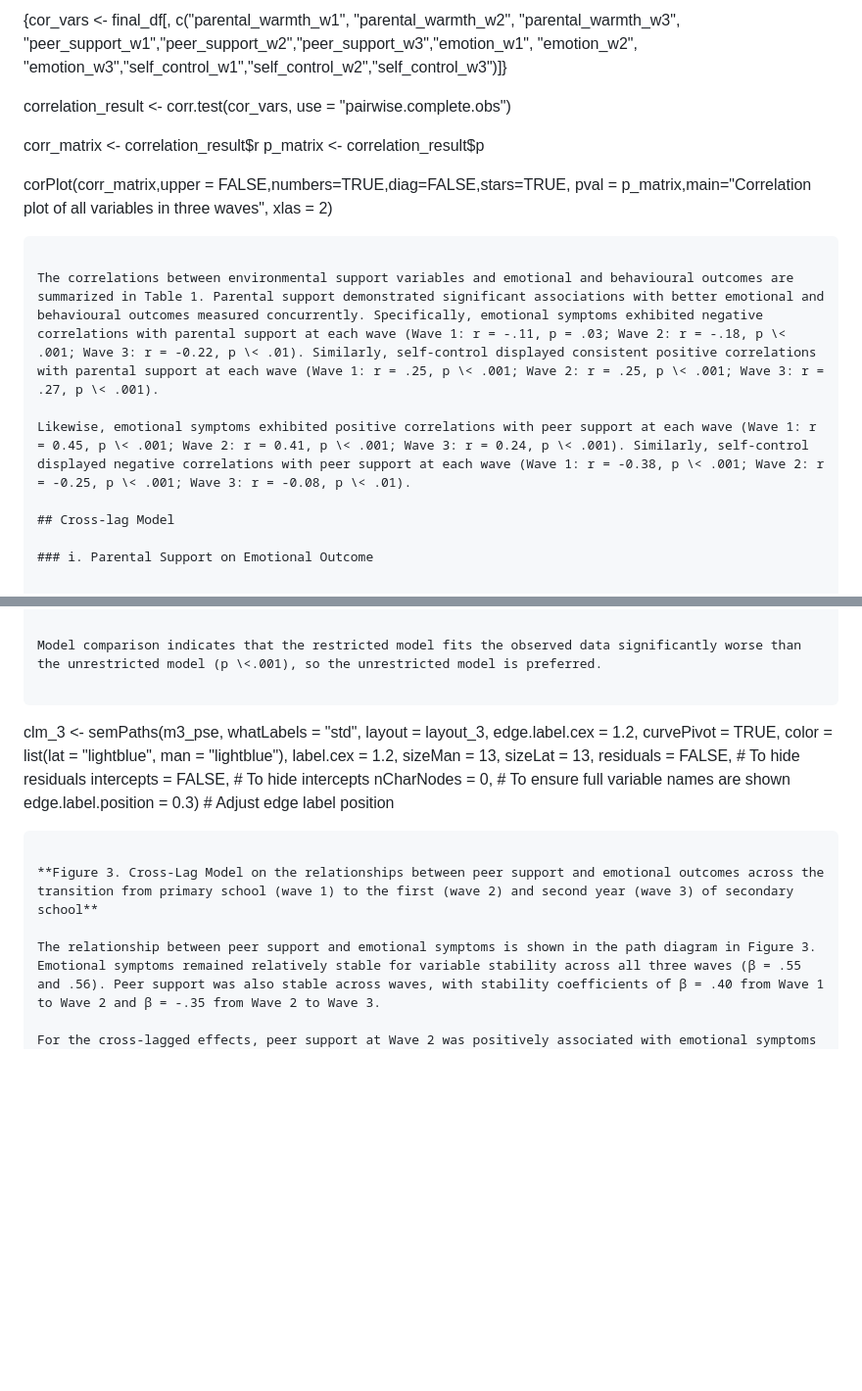
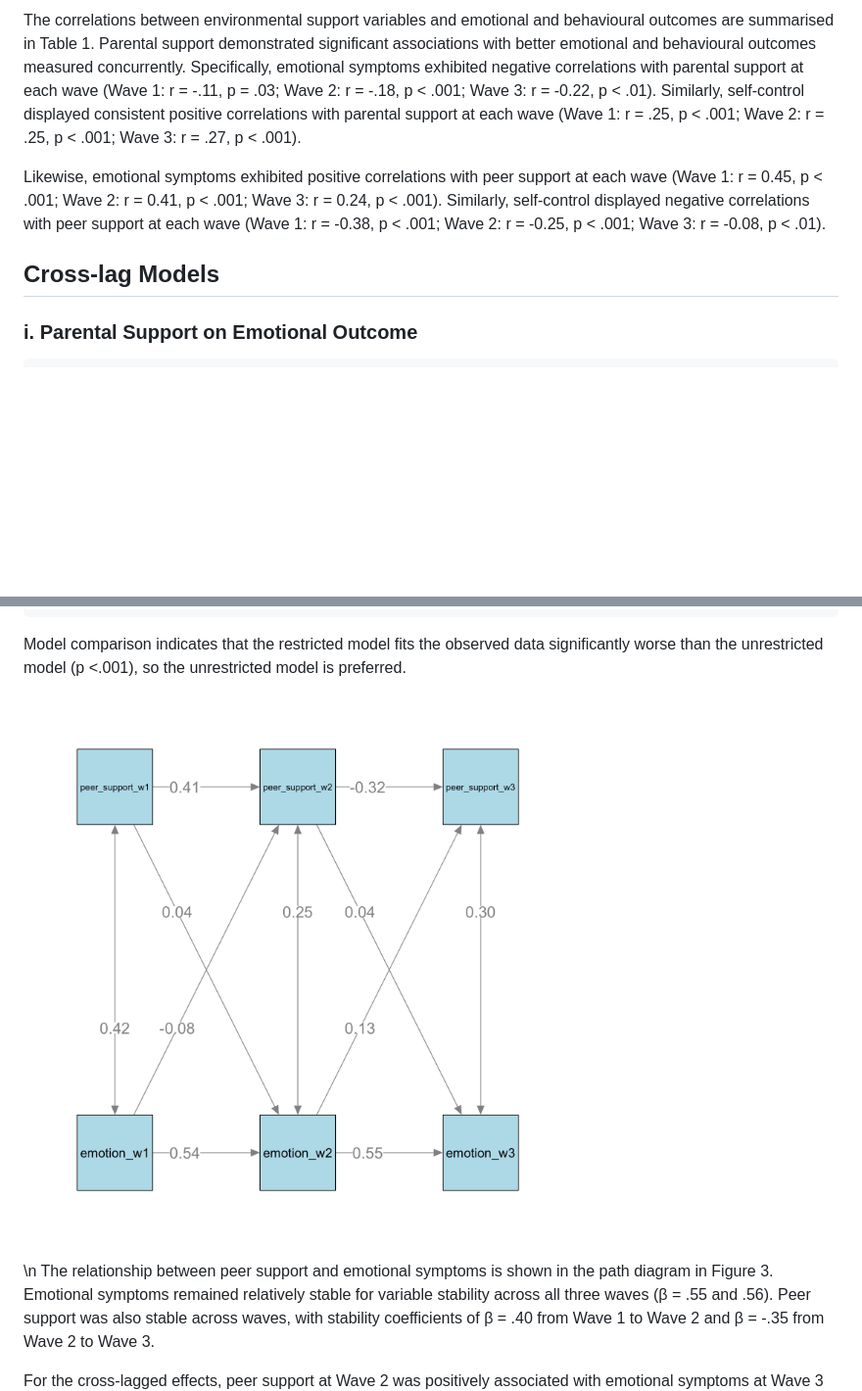
Before and after one commit to longitudinal-data-analysis-prac-2024/team_1_project, a Markdown page: README.md, 2 parts joined by grey strips. Shown: that part at 98% size. GitHub-like rendering; pictures changed too: plots/clm_3.png (added); blank space fills up the shorter version.

````diff
--- a/README.md
+++ b/README.md
@@ -140,20 +108,9 @@ wave3_descriptive
 
-```
-{cor_vars <- final_df[, c("parental_warmth_w1", "parental_warmth_w2", "parental_warmth_w3", "peer_support_w1","peer_support_w2","peer_support_w3","emotion_w1", "emotion_w2", "emotion_w3","self_control_w1","self_control_w2","self_control_w3")]}
-
-correlation_result <- corr.test(cor_vars, use = "pairwise.complete.obs")
-
-corr_matrix <- correlation_result$r
-p_matrix <- correlation_result$p
-
-corPlot(corr_matrix,upper = FALSE,numbers=TRUE,diag=FALSE,stars=TRUE, pval = p_matrix,main="Correlation plot of all variables in three waves", xlas = 2)
-```
-
-The correlations between environmental support variables and emotional and behavioural outcomes are summarized in Table 1. Parental support demonstrated significant associations with better emotional and behavioural outcomes measured concurrently. Specifically, emotional symptoms exhibited negative correlations with parental support at each wave (Wave 1: r = -.11, p = .03; Wave 2: r = -.18, p \< .001; Wave 3: r = -0.22, p \< .01). Similarly, self-control displayed consistent positive correlations with parental support at each wave (Wave 1: r = .25, p \< .001; Wave 2: r = .25, p \< .001; Wave 3: r = .27, p \< .001).
+The correlations between environmental support variables and emotional and behavioural outcomes are summarised in Table 1. Parental support demonstrated significant associations with better emotional and behavioural outcomes measured concurrently. Specifically, emotional symptoms exhibited negative correlations with parental support at each wave (Wave 1: r = -.11, p = .03; Wave 2: r = -.18, p \< .001; Wave 3: r = -0.22, p \< .01). Similarly, self-control displayed consistent positive correlations with parental support at each wave (Wave 1: r = .25, p \< .001; Wave 2: r = .25, p \< .001; Wave 3: r = .27, p \< .001).
 
 Likewise, emotional symptoms exhibited positive correlations with peer support at each wave (Wave 1: r = 0.45, p \< .001; Wave 2: r = 0.41, p \< .001; Wave 3: r = 0.24, p \< .001). Similarly, self-control displayed negative correlations with peer support at each wave (Wave 1: r = -0.38, p \< .001; Wave 2: r = -0.25, p \< .001; Wave 3: r = -0.08, p \< .01).
 
-## Cross-lag Model
+## Cross-lag Models
 
 ### i. Parental Support on Emotional Outcome
 
@@ -295,24 +222,9 @@ anova(m3_pse, m3_pse_restricted)
 
 Model comparison indicates that the restricted model fits the observed data significantly worse than the unrestricted model (p \<.001), so the unrestricted model is preferred.
 
-```
-clm_3 <- semPaths(m3_pse, whatLabels = "std",
-                  layout = layout_3,
-                  edge.label.cex = 1.2,
-                  curvePivot = TRUE,
-                  color = list(lat = "lightblue", man = "lightblue"),
-                  label.cex = 1.2,
-                  sizeMan = 13,
-                  sizeLat = 13,
-                  residuals = FALSE, # To hide residuals
-                  intercepts = FALSE, # To hide intercepts
-                  nCharNodes = 0, # To ensure full variable names are shown
-                  edge.label.position = 0.3) # Adjust edge label position
-```
+![**Figure 3. Cross-Lag Model on the relationships between peer support and emotional outcomes across the transition from primary school (wave 1) to the first (wave 2) and second year (wave 3) of secondary school**](plots/clm_3.png)
 
-**Figure 3. Cross-Lag Model on the relationships between peer support and emotional outcomes across the transition from primary school (wave 1) to the first (wave 2) and second year (wave 3) of secondary school**
-
-The relationship between peer support and emotional symptoms is shown in the path diagram in Figure 3. Emotional symptoms remained relatively stable for variable stability across all three waves (β = .55 and .56). Peer support was also stable across waves, with stability coefficients of β = .40 from Wave 1 to Wave 2 and β = -.35 from Wave 2 to Wave 3.
+\n The relationship between peer support and emotional symptoms is shown in the path diagram in Figure 3. Emotional symptoms remained relatively stable for variable stability across all three waves (β = .55 and .56). Peer support was also stable across waves, with stability coefficients of β = .40 from Wave 1 to Wave 2 and β = -.35 from Wave 2 to Wave 3.
 
 For the cross-lagged effects, peer support at Wave 2 was positively associated with emotional symptoms at Wave 3 (β = .13, p = .00). This effect is unidirectional because emotional symptoms at Wave 2 were not associated with peer support at Wave 3 (β = .04, p = .33). However, emotional symptoms at Wave 1 were not significantly associated with peer support at Wave 2 (β = -.06, p = .16). In contrast, the reverse effect, peer support at Wave 1 positively associated with emotional symptoms at Wave 2, was significant (β = .42, p \< .001).
 
````
Also changed, not shown: other parts of README.md (+27 -89 lines), plots/clm_1.png (added), plots/clm_2.png (added), plots/clm_4.png (added), plots/correlation_matrix.png, 2 other files.
